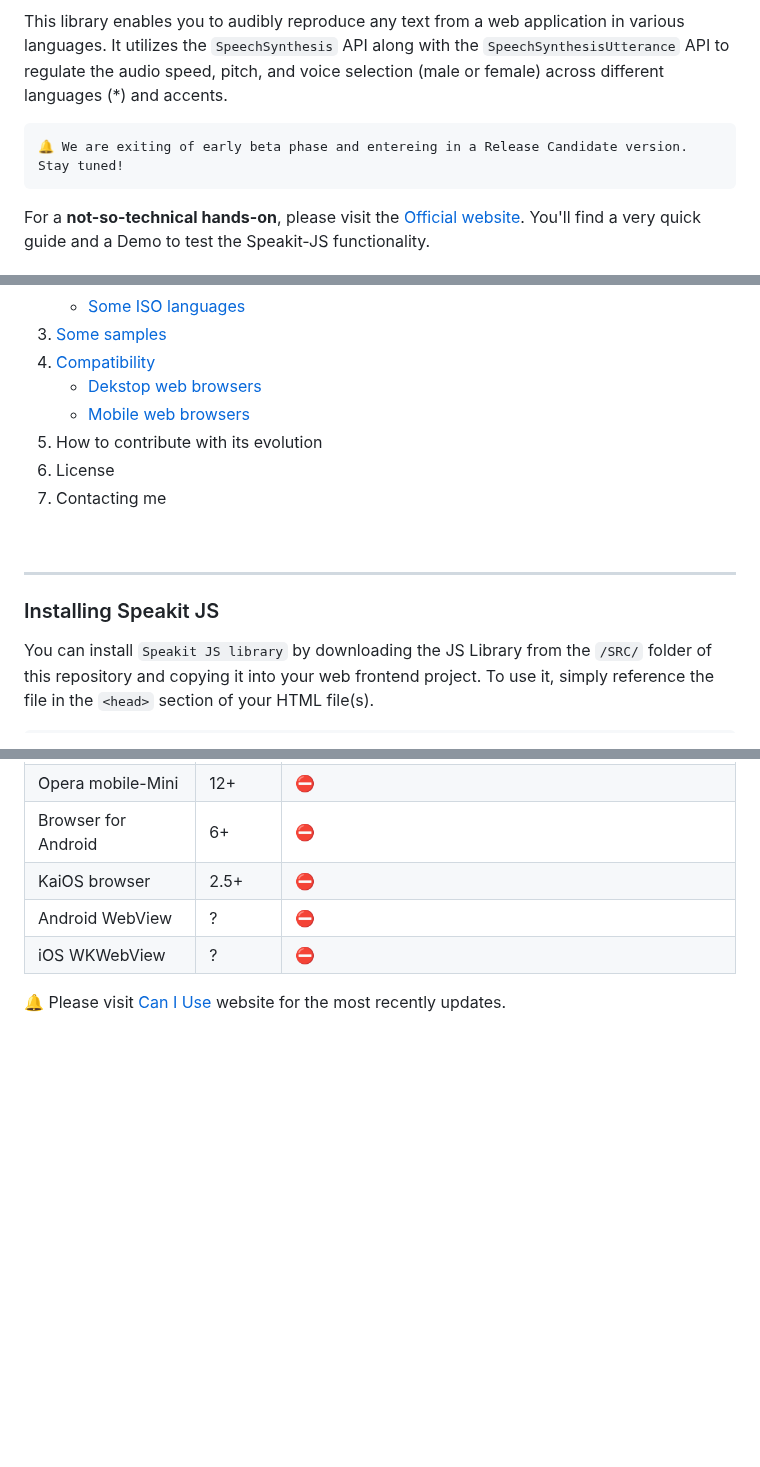
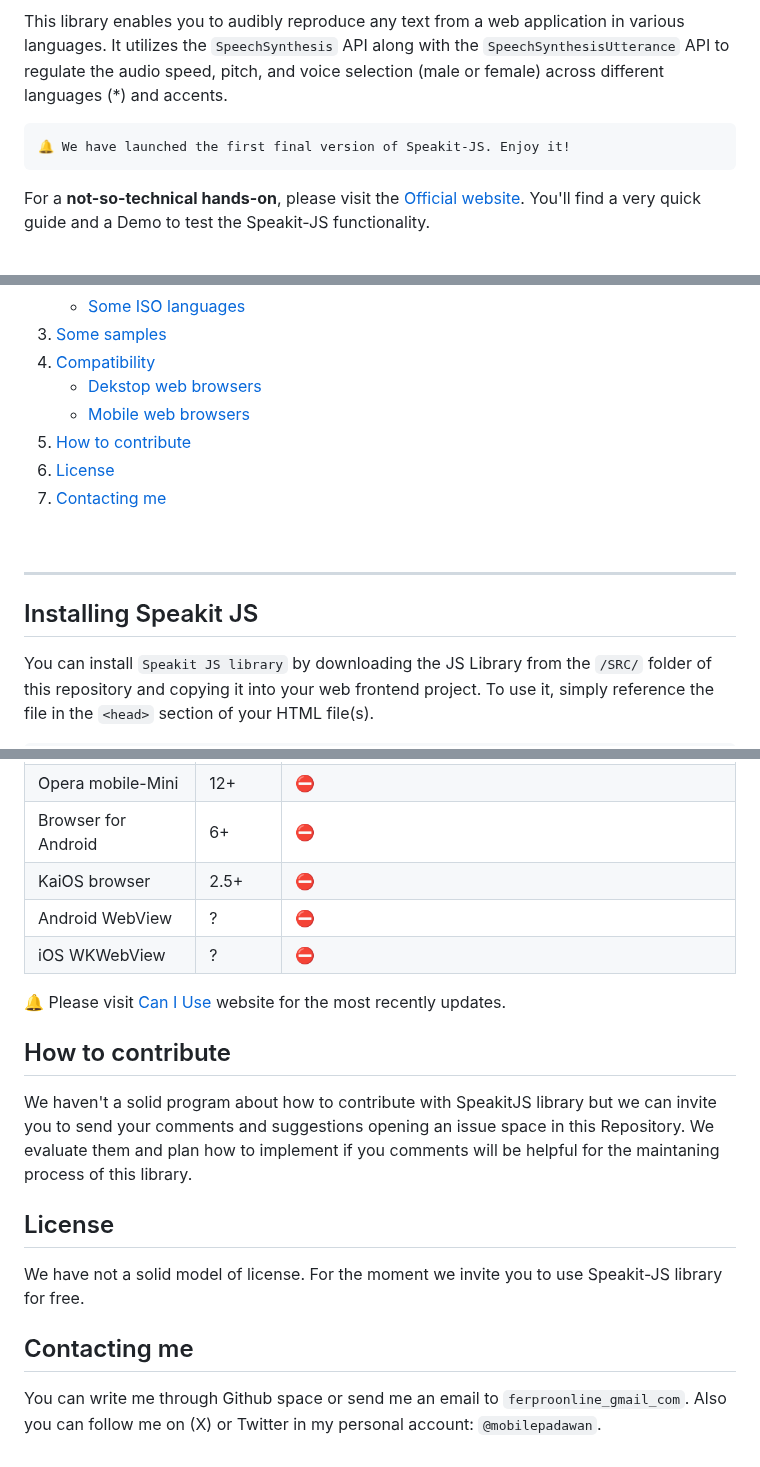
Before and after one commit to mobilepadawan/Speakit-JS, a Markdown page: README.md, 3 parts joined by grey strips. GitHub-like rendering; blank space fills up the shorter version.

````diff
--- a/README.md
+++ b/README.md
@@ -8,7 +8,7 @@ Speakit JS is a JavaScript library to an easiest implement of [Speech Synthesis
 This library enables you to audibly reproduce any text from a web application in various languages. It utilizes the `SpeechSynthesis` API along with the `SpeechSynthesisUtterance` API to regulate the audio speed, pitch, and voice selection (male or female) across different languages (*) and accents.
 
 ```
-🔔 We are exiting of early beta phase and entereing in a Release Candidate version. Stay tuned!
+🔔 We have launched the first final version of Speakit-JS. Enjoy it!
 ```
 
 
@@ -27,14 +27,14 @@ For a **not-so-technical hands-on**, please visit the [Official website](https:/
 4) [Compatibility](#compatibility)
     * [Dekstop web browsers](#desktop-web-browsers)
     * [Mobile web browsers](#mobile-web-browsers)
-5) How to contribute with its evolution
-6) License
-7) Contacting me
+5) [How to contribute](#how-to-contribute)
+6) [License](#license)
+7) [Contacting me](#contacting-me)
 
 <br>
 <hr>
 
-### Installing Speakit JS
+## Installing Speakit JS
 
 You can install `Speakit JS library` by downloading the JS Library from the `/SRC/` folder of this repository and copying it into your web frontend project. To use it, simply reference the file in the `<head>` section of your HTML file(s).
 
@@ -246,3 +246,14 @@ SpeechSynthesis API boasts good compatibility with most of web browsers, as it w
 |iOS WKWebView|?|⛔️|
 
 🔔 Please visit [Can I Use](https://caniuse.com/mdn-api_speechsynthesis) website for the most recently updates.
+
+## How to contribute
+
+We haven't a solid program about how to contribute with SpeakitJS library but we can invite you to send your comments and suggestions opening an issue space in this Repository. We evaluate them and plan how to implement if you comments will be helpful for the maintaning process of this library.
+
+## License
+
+We have not a solid model of license. For the moment we invite you to use Speakit-JS library for free.
+
+## Contacting me
+You can write me through Github space or send me an email to `ferproonline_gmail_com`. Also you can follow me on (X) or Twitter in my personal account: `@mobilepadawan`.
````
Also changed, not shown: other parts of README.md (+11 -11 lines).
